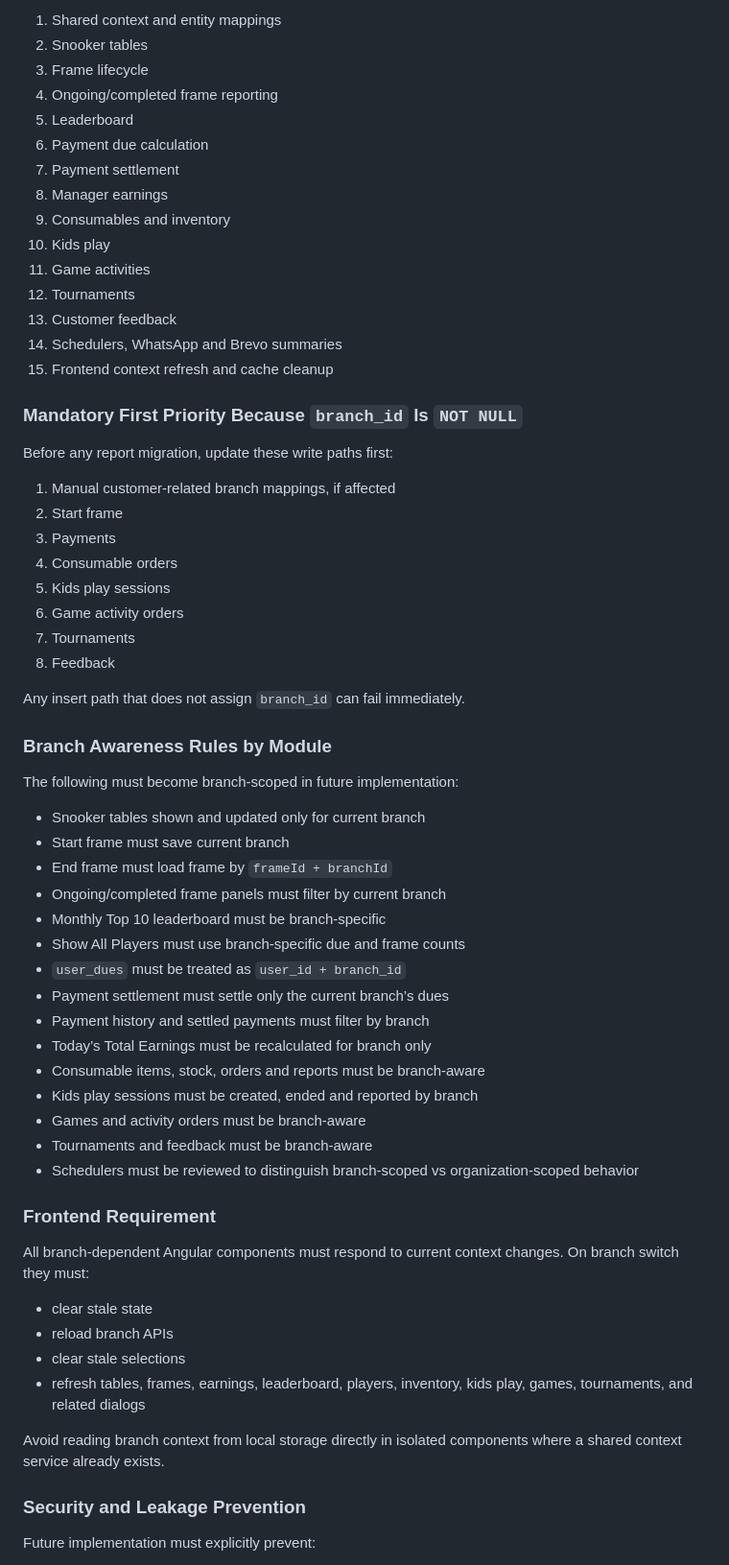
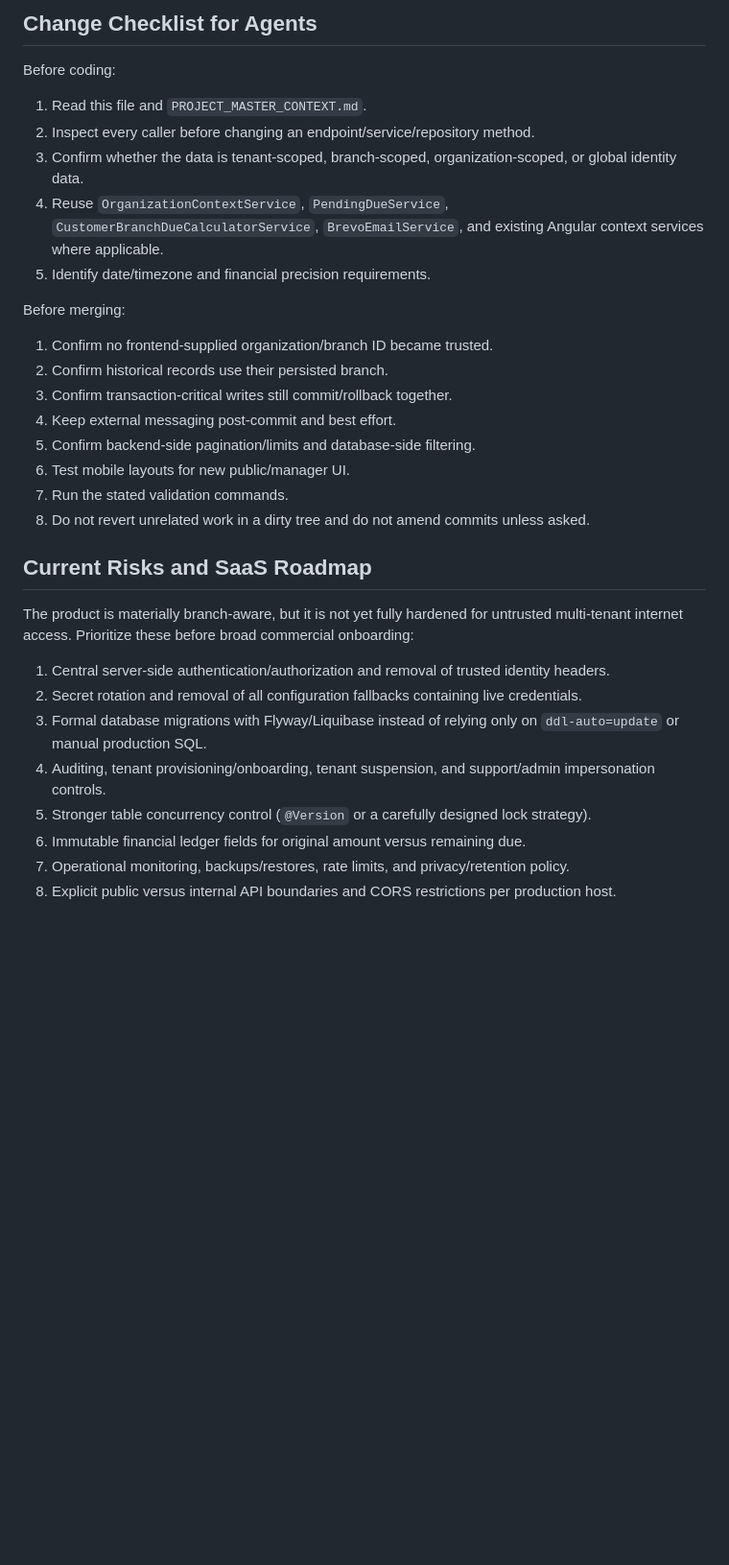
Before and after one commit to pragyeshyadav/youngsters-sports-club, a Markdown page: ysc/agents.md, the part around one of its changes. Shown at 96% size. GitHub-like rendering; blank space fills up the shorter version.

```diff
--- a/ysc/agents.md
+++ b/ysc/agents.md
@@ -287,67 +228,35 @@ Implement in this order:
 
-1. Shared context and entity mappings
-2. Snooker tables
-3. Frame lifecycle
-4. Ongoing/completed frame reporting
-5. Leaderboard
-6. Payment due calculation
-7. Payment settlement
-8. Manager earnings
-9. Consumables and inventory
-10. Kids play
-11. Game activities
-12. Tournaments
-13. Customer feedback
-14. Schedulers, WhatsApp and Brevo summaries
-15. Frontend context refresh and cache cleanup
+## Change Checklist for Agents
 
-### Mandatory First Priority Because `branch_id` Is `NOT NULL`
+Before coding:
 
-Before any report migration, update these write paths first:
+1. Read this file and `PROJECT_MASTER_CONTEXT.md`.
+2. Inspect every caller before changing an endpoint/service/repository method.
+3. Confirm whether the data is tenant-scoped, branch-scoped, organization-scoped, or global identity data.
+4. Reuse `OrganizationContextService`, `PendingDueService`, `CustomerBranchDueCalculatorService`, `BrevoEmailService`, and existing Angular context services where applicable.
+5. Identify date/timezone and financial precision requirements.
 
-1. Manual customer-related branch mappings, if affected
-2. Start frame
-3. Payments
-4. Consumable orders
-5. Kids play sessions
-6. Game activity orders
-7. Tournaments
-8. Feedback
+Before merging:
 
-Any insert path that does not assign `branch_id` can fail immediately.
+1. Confirm no frontend-supplied organization/branch ID became trusted.
+2. Confirm historical records use their persisted branch.
+3. Confirm transaction-critical writes still commit/rollback together.
+4. Keep external messaging post-commit and best effort.
+5. Confirm backend-side pagination/limits and database-side filtering.
+6. Test mobile layouts for new public/manager UI.
+7. Run the stated validation commands.
+8. Do not revert unrelated work in a dirty tree and do not amend commits unless asked.
 
-### Branch Awareness Rules by Module
+## Current Risks and SaaS Roadmap
 
-The following must become branch-scoped in future implementation:
+The product is materially branch-aware, but it is not yet fully hardened for untrusted multi-tenant internet access. Prioritize these before broad commercial onboarding:
 
-* Snooker tables shown and updated only for current branch
-* Start frame must save current branch
-* End frame must load frame by `frameId + branchId`
-* Ongoing/completed frame panels must filter by current branch
-* Monthly Top 10 leaderboard must be branch-specific
-* Show All Players must use branch-specific due and frame counts
-* `user_dues` must be treated as `user_id + branch_id`
-* Payment settlement must settle only the current branch’s dues
-* Payment history and settled payments must filter by branch
-* Today’s Total Earnings must be recalculated for branch only
-* Consumable items, stock, orders and reports must be branch-aware
-* Kids play sessions must be created, ended and reported by branch
-* Games and activity orders must be branch-aware
-* Tournaments and feedback must be branch-aware
-* Schedulers must be reviewed to distinguish branch-scoped vs organization-scoped behavior
+1. Central server-side authentication/authorization and removal of trusted identity headers.
+2. Secret rotation and removal of all configuration fallbacks containing live credentials.
+3. Formal database migrations with Flyway/Liquibase instead of relying only on `ddl-auto=update` or manual production SQL.
+4. Auditing, tenant provisioning/onboarding, tenant suspension, and support/admin impersonation controls.
+5. Stronger table concurrency control (`@Version` or a carefully designed lock strategy).
+6. Immutable financial ledger fields for original amount versus remaining due.
+7. Operational monitoring, backups/restores, rate limits, and privacy/retention policy.
+8. Explicit public versus internal API boundaries and CORS restrictions per production host.
 
-### Frontend Requirement
-
-All branch-dependent Angular components must respond to current context changes. On branch switch they must:
-
-* clear stale state
-* reload branch APIs
-* clear stale selections
-* refresh tables, frames, earnings, leaderboard, players, inventory, kids play, games, tournaments, and related dialogs
-
-Avoid reading branch context from local storage directly in isolated components where a shared context service already exists.
-
-### Security and Leakage Prevention
-
-Future implementation must explicitly prevent:
-
```
Also changed, not shown: other parts of ysc/agents.md (+161 -249 lines).
